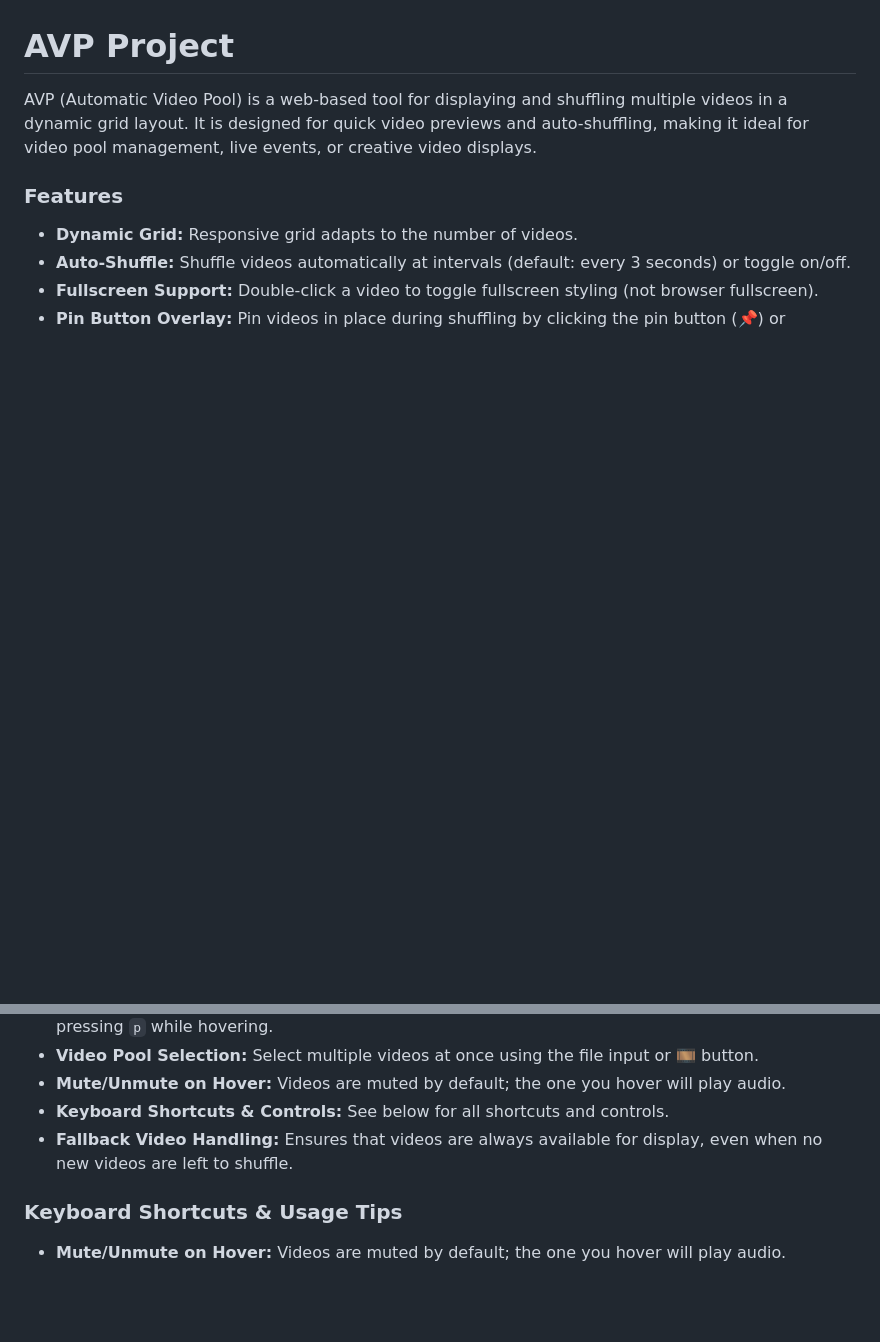
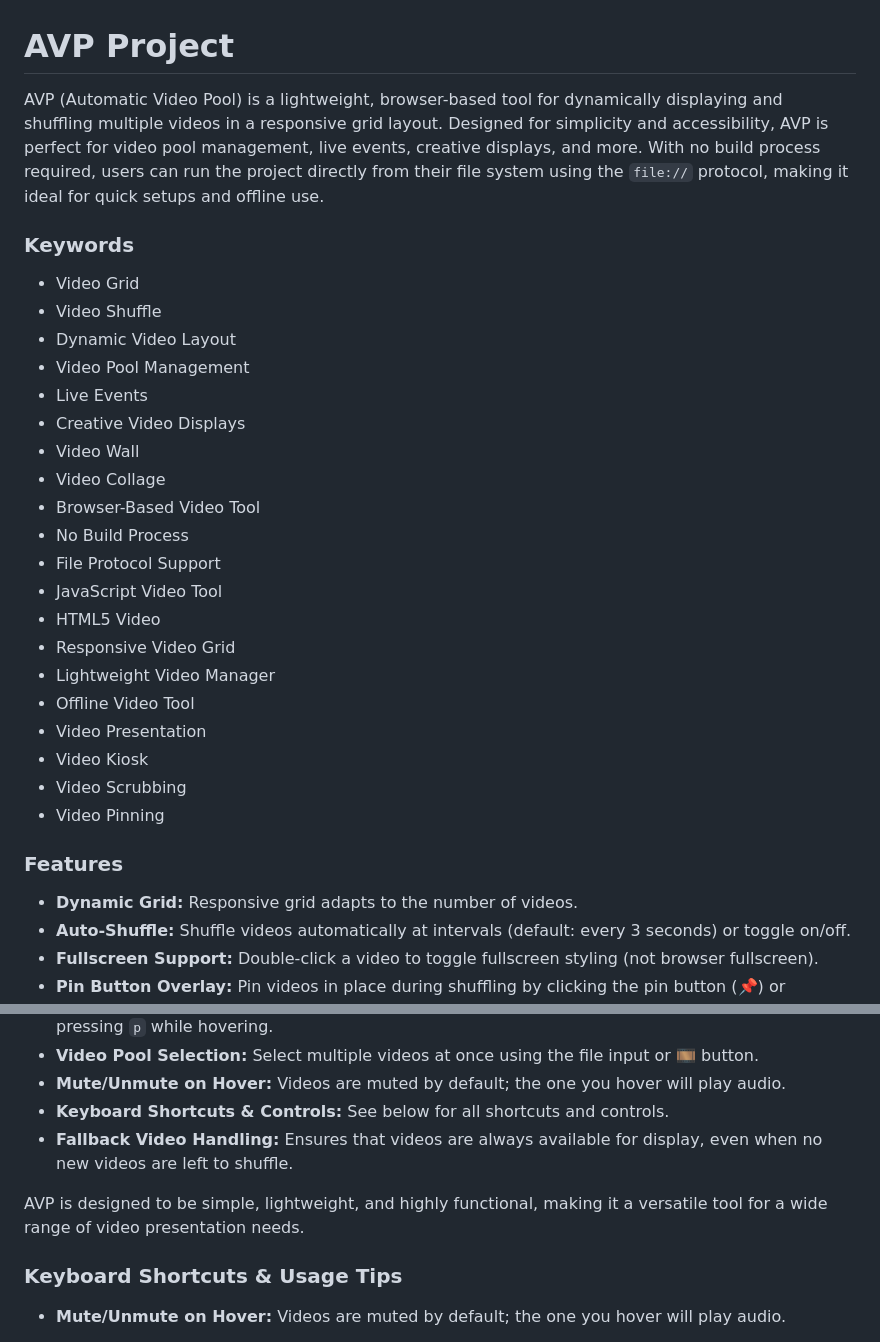
Before and after one commit to and-lz/avp, a Markdown page: readme.md, 2 parts joined by grey strips. Rendered like a GitHub page; blank space fills up the shorter version.

Commit message:
Refactor project description and keywords in documentation for clarity and accessibility

```diff
--- a/readme.md
+++ b/readme.md
@@ -1,6 +1,29 @@
 # AVP Project
 
-AVP (Automatic Video Pool) is a web-based tool for displaying and shuffling multiple videos in a dynamic grid layout. It is designed for quick video previews and auto-shuffling, making it ideal for video pool management, live events, or creative video displays.
+AVP (Automatic Video Pool) is a lightweight, browser-based tool for dynamically displaying and shuffling multiple videos in a responsive grid layout. Designed for simplicity and accessibility, AVP is perfect for video pool management, live events, creative displays, and more. With no build process required, users can run the project directly from their file system using the `file://` protocol, making it ideal for quick setups and offline use.
+
+### Keywords
+
+- Video Grid
+- Video Shuffle
+- Dynamic Video Layout
+- Video Pool Management
+- Live Events
+- Creative Video Displays
+- Video Wall
+- Video Collage
+- Browser-Based Video Tool
+- No Build Process
+- File Protocol Support
+- JavaScript Video Tool
+- HTML5 Video
+- Responsive Video Grid
+- Lightweight Video Manager
+- Offline Video Tool
+- Video Presentation
+- Video Kiosk
+- Video Scrubbing
+- Video Pinning
 
 ### Features
 
@@ -12,6 +35,8 @@ AVP (Automatic Video Pool) is a web-based tool for displaying and shuffling mult
 - **Mute/Unmute on Hover:** Videos are muted by default; the one you hover will play audio.
 - **Keyboard Shortcuts & Controls:** See below for all shortcuts and controls.
 - **Fallback Video Handling:** Ensures that videos are always available for display, even when no new videos are left to shuffle.
+
+AVP is designed to be simple, lightweight, and highly functional, making it a versatile tool for a wide range of video presentation needs.
 
 ### Keyboard Shortcuts & Usage Tips
 
```
